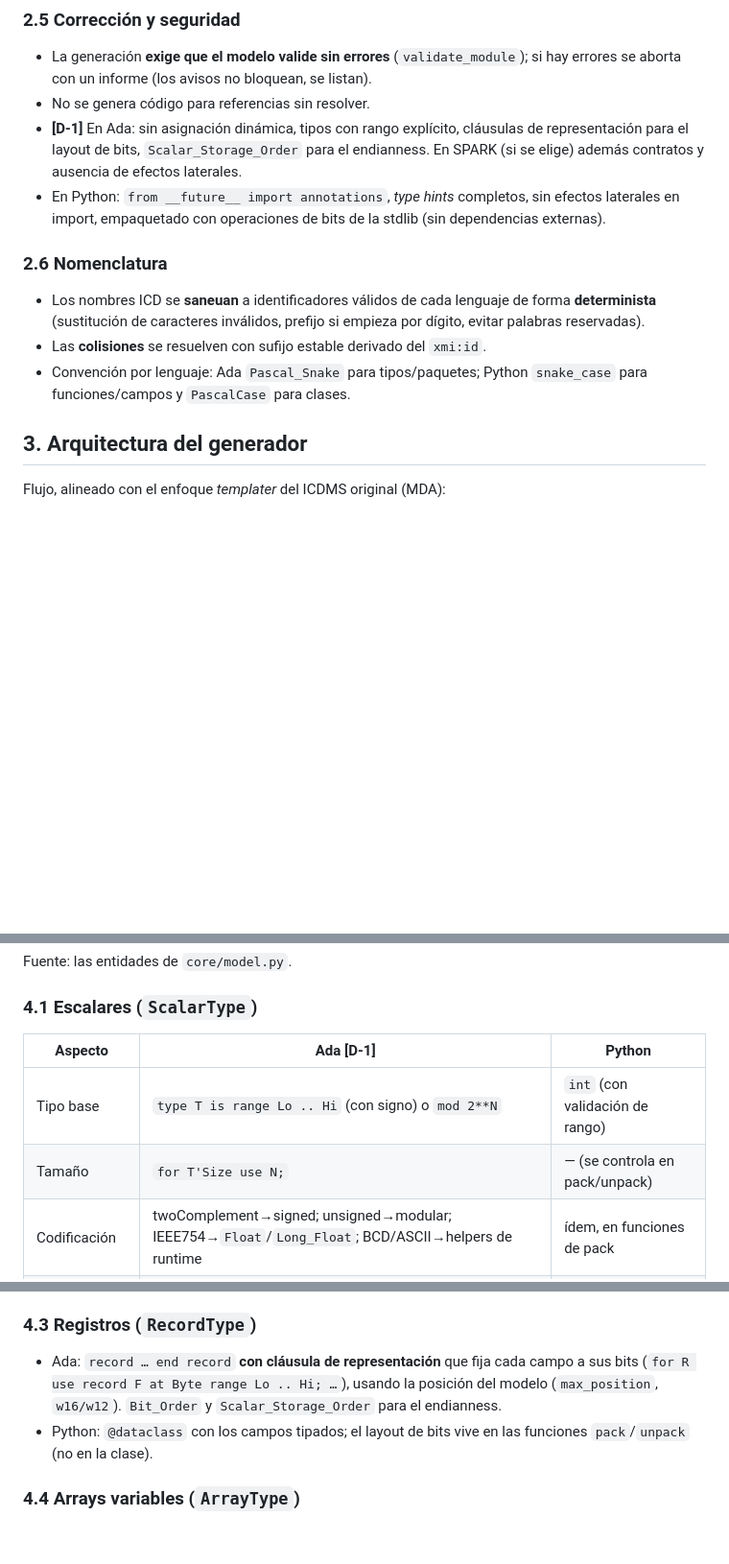
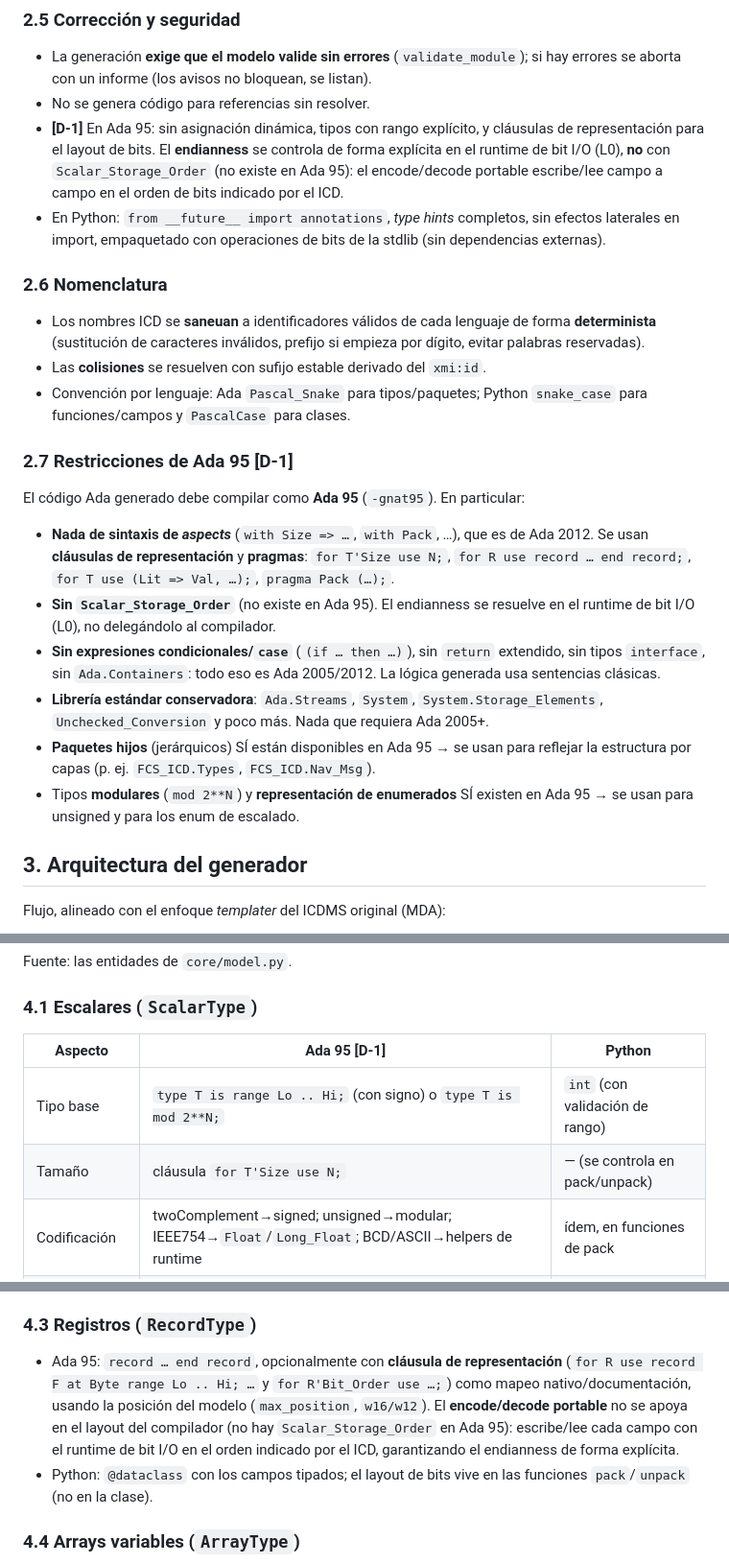
Before and after one commit to joseayebenes/testad, a Markdown page: docs/codegen_spec.md, 3 parts joined by grey strips. Shown at 96% size. Rendered like a GitHub page; blank space fills up the shorter version.

Commit message:
docs: fijar Ada 95 como perfil del generador (no Ada 2012)
- [D-1] confirmado: Ada 95 (-gnat95).
- Nueva sección 2.7 con las restricciones de Ada 95: sin aspects (usar
  cláusulas de representación y pragmas), sin Scalar_Storage_Order (el
  endianness se controla en el runtime de bit I/O), librería estándar
  conservadora; paquetes hijos, tipos modulares y representación de
  enumerados sí disponibles.
- Ajustados los mapeos de escalares y registros y las decisiones acorde.

Co-Authored-By: Claude Opus 4.8 <noreply@anthropic.com>
Claude-Session: https://claude.ai/code/session_01JhdTwuuYBquPb16CWAmBKS

```diff
--- a/docs/codegen_spec.md
+++ b/docs/codegen_spec.md
@@ -86,10 +87,11 @@ deben cumplirlas y habrá comprobaciones automáticas donde sea posible.
 - La generación **exige que el modelo valide sin errores** (`validate_module`);
   si hay errores se aborta con un informe (los avisos no bloquean, se listan).
 - No se genera código para referencias sin resolver.
-- **[D-1]** En Ada: sin asignación dinámica, tipos con rango explícito,
-  cláusulas de representación para el layout de bits, `Scalar_Storage_Order`
-  para el endianness. En SPARK (si se elige) además contratos y ausencia de
-  efectos laterales.
+- **[D-1]** En Ada 95: sin asignación dinámica, tipos con rango explícito, y
+  cláusulas de representación para el layout de bits. El **endianness** se
+  controla de forma explícita en el runtime de bit I/O (L0), **no** con
+  `Scalar_Storage_Order` (no existe en Ada 95): el encode/decode portable
+  escribe/lee campo a campo en el orden de bits indicado por el ICD.
 - En Python: `from __future__ import annotations`, *type hints* completos, sin
   efectos laterales en import, empaquetado con operaciones de bits de la stdlib
   (sin dependencias externas).
@@ -102,6 +104,29 @@ deben cumplirlas y habrá comprobaciones automáticas donde sea posible.
 - Las **colisiones** se resuelven con sufijo estable derivado del `xmi:id`.
 - Convención por lenguaje: Ada `Pascal_Snake` para tipos/paquetes; Python
   `snake_case` para funciones/campos y `PascalCase` para clases.
+
+### 2.7 Restricciones de Ada 95  **[D-1]**
+
+El código Ada generado debe compilar como **Ada 95** (`-gnat95`). En
+particular:
+
+- **Nada de sintaxis de *aspects*** (`with Size => …`, `with Pack`, …), que es
+  de Ada 2012. Se usan **cláusulas de representación** y **pragmas**:
+  `for T'Size use N;`, `for R use record … end record;`,
+  `for T use (Lit => Val, …);`, `pragma Pack (…);`.
+- **Sin `Scalar_Storage_Order`** (no existe en Ada 95). El endianness se
+  resuelve en el runtime de bit I/O (L0), no delegándolo al compilador.
+- **Sin expresiones condicionales/`case`** (`(if … then …)`), sin
+  `return` extendido, sin tipos `interface`, sin `Ada.Containers`: todo eso es
+  Ada 2005/2012. La lógica generada usa sentencias clásicas.
+- **Librería estándar conservadora**: `Ada.Streams`, `System`,
+  `System.Storage_Elements`, `Unchecked_Conversion` y poco más. Nada que
+  requiera Ada 2005+.
+- **Paquetes hijos** (jerárquicos) SÍ están disponibles en Ada 95 → se usan
+  para reflejar la estructura por capas (p. ej. `FCS_ICD.Types`,
+  `FCS_ICD.Nav_Msg`).
+- Tipos **modulares** (`mod 2**N`) y **representación de enumerados** SÍ existen
+  en Ada 95 → se usan para unsigned y para los enum de escalado.
 
 ## 3. Arquitectura del generador
 
@@ -148,10 +173,10 @@ Fuente: las entidades de `core/model.py`.
 
 ### 4.1 Escalares (`ScalarType`)
 
-| Aspecto | Ada **[D-1]** | Python |
+| Aspecto | Ada 95 **[D-1]** | Python |
 |--------|----------------|--------|
-| Tipo base | `type T is range Lo .. Hi` (con signo) o `mod 2**N` | `int` (con validación de rango) |
-| Tamaño | `for T'Size use N;` | — (se controla en pack/unpack) |
+| Tipo base | `type T is range Lo .. Hi;` (con signo) o `type T is mod 2**N;` | `int` (con validación de rango) |
+| Tamaño | cláusula `for T'Size use N;` | — (se controla en pack/unpack) |
 | Codificación | twoComplement→signed; unsigned→modular; IEEE754→`Float`/`Long_Float`; BCD/ASCII→helpers de runtime | ídem, en funciones de pack |
 | Valor por defecto | constante `Default : constant T := …;` | constante de módulo |
 
@@ -164,10 +189,13 @@ Fuente: las entidades de `core/model.py`.
 
 ### 4.3 Registros (`RecordType`)
 
-- Ada: `record … end record` **con cláusula de representación** que fija cada
-  campo a sus bits (`for R use record F at Byte range Lo .. Hi; …`), usando la
-  posición del modelo (`max_position`, `w16/w12`). `Bit_Order` y
-  `Scalar_Storage_Order` para el endianness.
+- Ada 95: `record … end record`, opcionalmente con **cláusula de
+  representación** (`for R use record F at Byte range Lo .. Hi; …` y
+  `for R'Bit_Order use …;`) como mapeo nativo/documentación, usando la posición
+  del modelo (`max_position`, `w16/w12`). El **encode/decode portable** no se
+  apoya en el layout del compilador (no hay `Scalar_Storage_Order` en Ada 95):
+  escribe/lee cada campo con el runtime de bit I/O en el orden indicado por el
+  ICD, garantizando el endianness de forma explícita.
 - Python: `@dataclass` con los campos tipados; el layout de bits vive en las
   funciones `pack`/`unpack` (no en la clase).
 
```
Also changed, not shown: other parts of docs/codegen_spec.md (+5 -4 lines).
